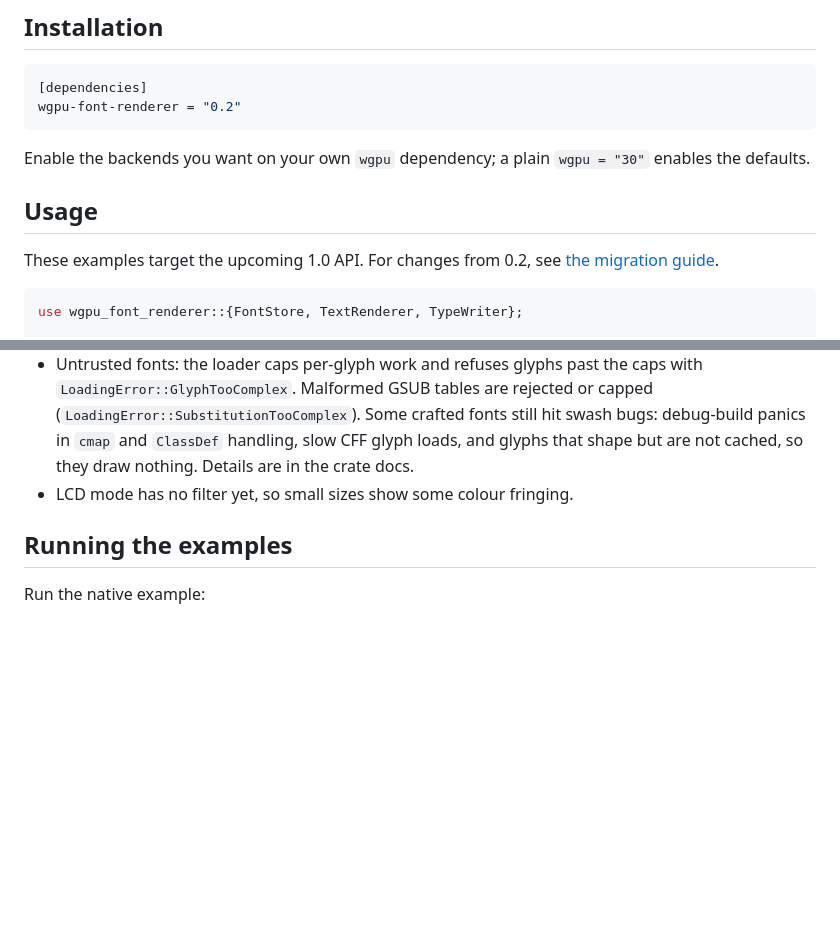
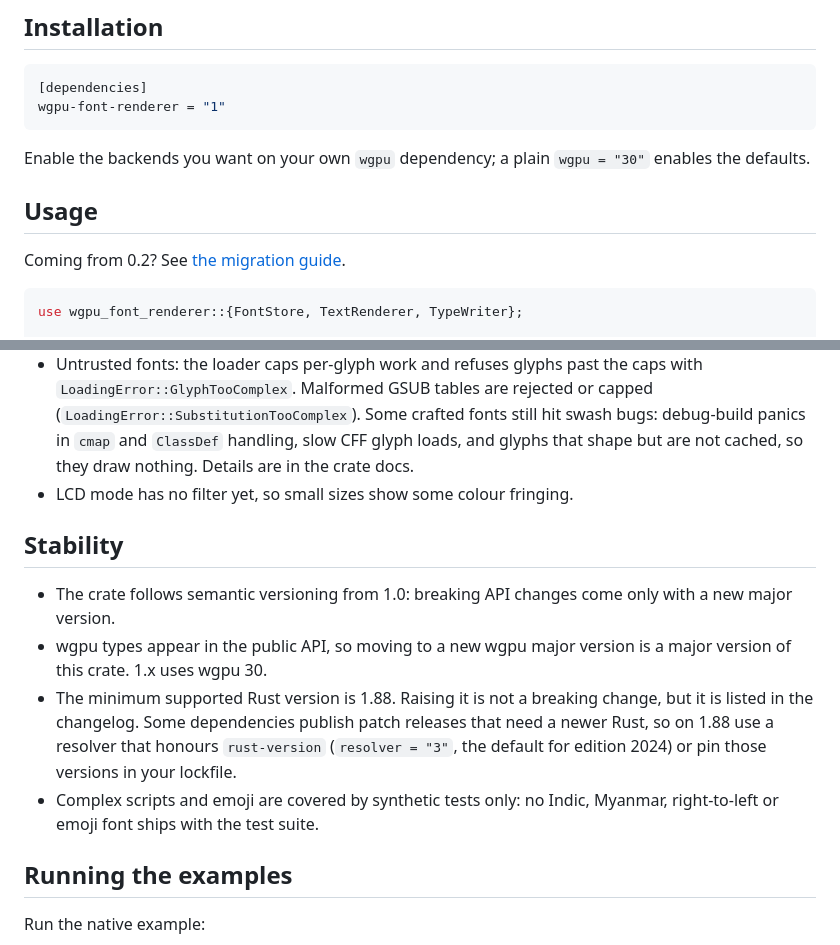
Before and after one commit to ValentinRio/wgpu-font-renderer, a Markdown page: README.md, 2 parts joined by grey strips. Rendered like a GitHub page; blank space fills up the shorter version.

Commit message:
Release 1.0.0: changelog section, stability policy, install line

````diff
--- a/README.md
+++ b/README.md
@@ -20,14 +20,14 @@ GPU-centered font rendering for [wgpu](https://wgpu.rs/). Glyphs are drawn strai
 
 ```toml
 [dependencies]
-wgpu-font-renderer = "0.2"
+wgpu-font-renderer = "1"
 ```
 
 Enable the backends you want on your own `wgpu` dependency; a plain `wgpu = "30"` enables the defaults.
 
 ## Usage
 
-These examples target the upcoming 1.0 API. For changes from 0.2, see [the migration guide](CHANGELOG.md#migrating-from-02).
+Coming from 0.2? See [the migration guide](CHANGELOG.md#migrating-from-02).
 
 ```rust
 use wgpu_font_renderer::{FontStore, TextRenderer, TypeWriter};
@@ -89,6 +89,13 @@ On wasm, or to embed a font in the binary, use `FontStore::load_from_bytes`. Lay
 - Untrusted fonts: the loader caps per-glyph work and refuses glyphs past the caps with `LoadingError::GlyphTooComplex`. Malformed GSUB tables are rejected or capped (`LoadingError::SubstitutionTooComplex`). Some crafted fonts still hit swash bugs: debug-build panics in `cmap` and `ClassDef` handling, slow CFF glyph loads, and glyphs that shape but are not cached, so they draw nothing. Details are in the crate docs.
 - LCD mode has no filter yet, so small sizes show some colour fringing.
 
+## Stability
+
+- The crate follows semantic versioning from 1.0: breaking API changes come only with a new major version.
+- wgpu types appear in the public API, so moving to a new wgpu major version is a major version of this crate. 1.x uses wgpu 30.
+- The minimum supported Rust version is 1.88. Raising it is not a breaking change, but it is listed in the changelog. Some dependencies publish patch releases that need a newer Rust, so on 1.88 use a resolver that honours `rust-version` (`resolver = "3"`, the default for edition 2024) or pin those versions in your lockfile.
+- Complex scripts and emoji are covered by synthetic tests only: no Indic, Myanmar, right-to-left or emoji font ships with the test suite.
+
 ## Running the examples
 
 Run the native example:
````
Also changed, not shown: CHANGELOG.md (+6 -3 lines).
